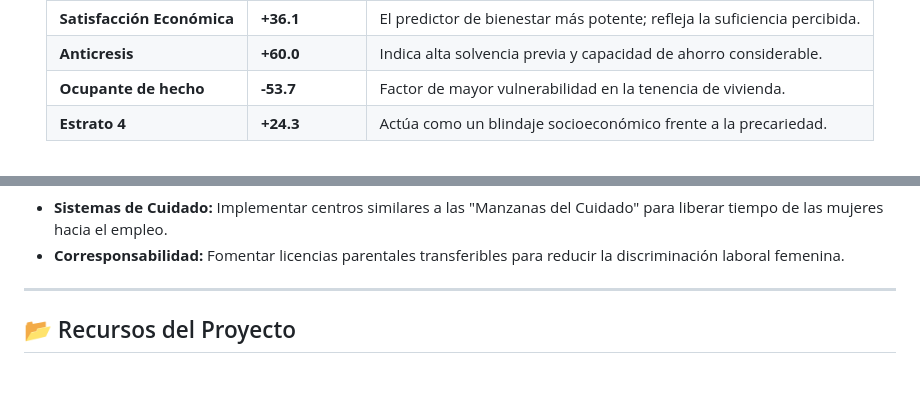
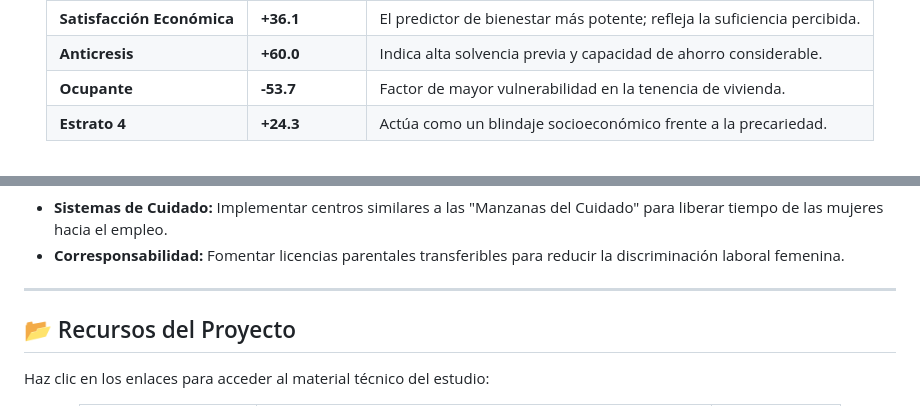
Before and after one commit to epiedrahitarua/-El-machismo-nos-hace-sentir-m-s-pobres-Un-an-lisis-en-la-Comuna-7-Robledo-, a Markdown page: README.md, 2 parts joined by grey strips. Rendered like a GitHub page; blank space fills up the shorter version.

```diff
--- a/README.md
+++ b/README.md
@@ -52,7 +52,7 @@ Utilizando un **Modelo de Probabilidad Lineal (MPL)** con errores robustos, anal
       <td style="padding: 10px; border: 1px solid #ddd;">Indica alta solvencia previa y capacidad de ahorro considerable.</td>
     </tr>
     <tr>
-      <td style="padding: 10px; border: 1px solid #ddd;"><b>Ocupante de hecho</b></td>
+      <td style="padding: 10px; border: 1px solid #ddd;"><b>Ocupante </b></td>
       <td style="padding: 10px; border: 1px solid #ddd; text-align: center; color: #CC0000;"><b>-53.7</b></td>
       <td style="padding: 10px; border: 1px solid #ddd;">Factor de mayor vulnerabilidad en la tenencia de vivienda.</td>
     </tr>
@@ -79,5 +79,8 @@ Cualquier estrategia de mejora de vida en la comuna debe incorporar la perspecti
 
 ---
 
-## 📂 Recursos del Proyecto
+## <span style="color: #003366;">📂 Recursos del Proyecto</span>
+
+<p>Haz clic en los enlaces para acceder al material técnico del estudio:</p>
+
 <div align="center">
```
Also changed, not shown: other parts of README.md (+32 -7 lines).
